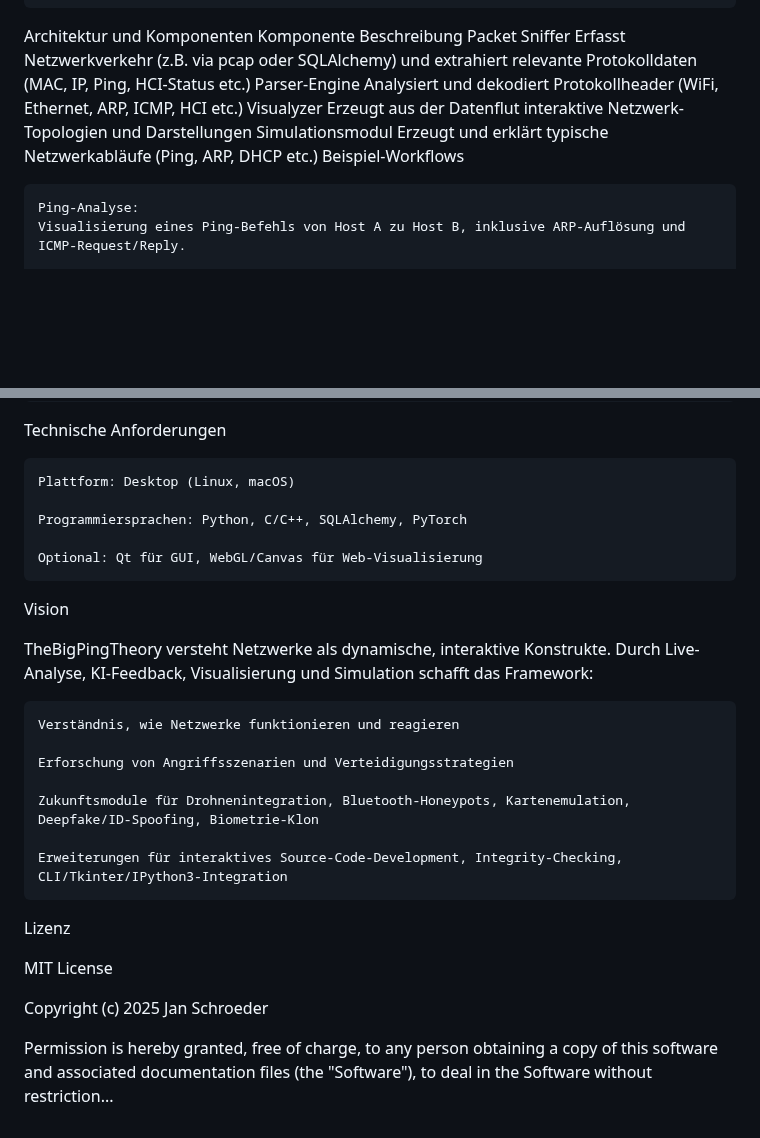
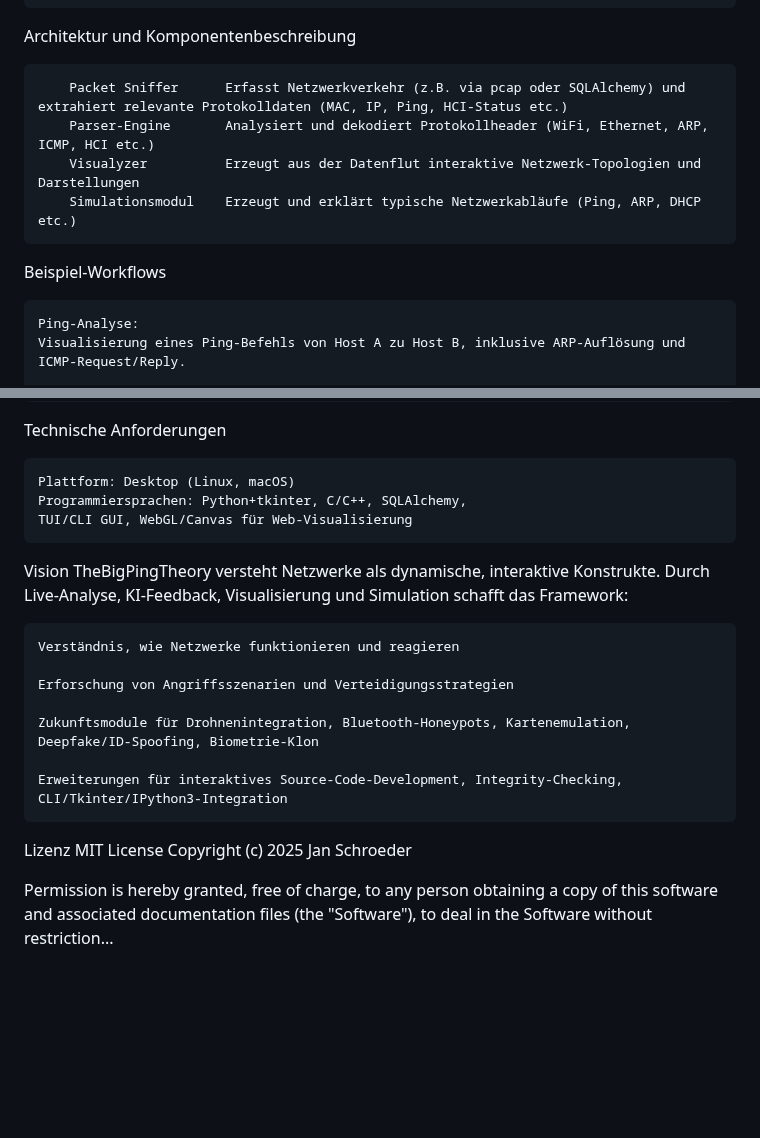
Before and after one commit to M4tth4ck333/TheBigPingTheory, a Markdown page: README.md, 2 parts joined by grey strips. GitHub-like rendering; blank space fills up the shorter version.

```diff
--- a/README.md
+++ b/README.md
@@ -55,12 +78,13 @@ Werde Teil der Reise.
     Lern- und Simulationsmodus:
     Schritt-für-Schritt-Animationen typischer Netzwerkabläufe (Ping, ARP, DHCP) mit erklärenden Kommentaren.
 
-Architektur und Komponenten
-Komponente	Beschreibung
-Packet Sniffer	Erfasst Netzwerkverkehr (z.B. via pcap oder SQLAlchemy) und extrahiert relevante Protokolldaten (MAC, IP, Ping, HCI-Status etc.)
-Parser-Engine	Analysiert und dekodiert Protokollheader (WiFi, Ethernet, ARP, ICMP, HCI etc.)
-Visualyzer	Erzeugt aus der Datenflut interaktive Netzwerk-Topologien und Darstellungen
-Simulationsmodul	Erzeugt und erklärt typische Netzwerkabläufe (Ping, ARP, DHCP etc.)
+Architektur und Komponentenbeschreibung
+
+        Packet Sniffer	    Erfasst Netzwerkverkehr (z.B. via pcap oder SQLAlchemy) und extrahiert relevante Protokolldaten (MAC, IP, Ping, HCI-Status etc.)
+        Parser-Engine	    Analysiert und dekodiert Protokollheader (WiFi, Ethernet, ARP, ICMP, HCI etc.)
+        Visualyzer	        Erzeugt aus der Datenflut interaktive Netzwerk-Topologien und Darstellungen
+        Simulationsmodul	Erzeugt und erklärt typische Netzwerkabläufe (Ping, ARP, DHCP etc.)
+
 Beispiel-Workflows
 
     Ping-Analyse:
@@ -90,13 +114,10 @@ Zielgruppen
 Technische Anforderungen
 
     Plattform: Desktop (Linux, macOS)
-
-    Programmiersprachen: Python, C/C++, SQLAlchemy, PyTorch
-
-    Optional: Qt für GUI, WebGL/Canvas für Web-Visualisierung
+    Programmiersprachen: Python+tkinter, C/C++, SQLAlchemy,
+    TUI/CLI GUI, WebGL/Canvas für Web-Visualisierung
 
 Vision
-
 TheBigPingTheory versteht Netzwerke als dynamische, interaktive Konstrukte. Durch Live-Analyse, KI-Feedback, Visualisierung und Simulation schafft das Framework:
 
     Verständnis, wie Netzwerke funktionieren und reagieren
@@ -108,9 +129,8 @@ TheBigPingTheory versteht Netzwerke als dynamische, interaktive Konstrukte. Durc
     Erweiterungen für interaktives Source-Code-Development, Integrity-Checking, CLI/Tkinter/IPython3-Integration
 
 Lizenz
-
 MIT License
-
 Copyright (c) 2025 Jan Schroeder
 
-Permission is hereby granted, free of charge, to any person obtaining a copy of this software and associated documentation files (the "Software"), to deal in the Software without restriction...
+Permission is hereby granted, free of charge, to any person obtaining a copy of this software and associated documentation files (the "Software"), to deal in the
+Software without restriction...
```
Also changed, not shown: other parts of README.md (+42 -19 lines).
